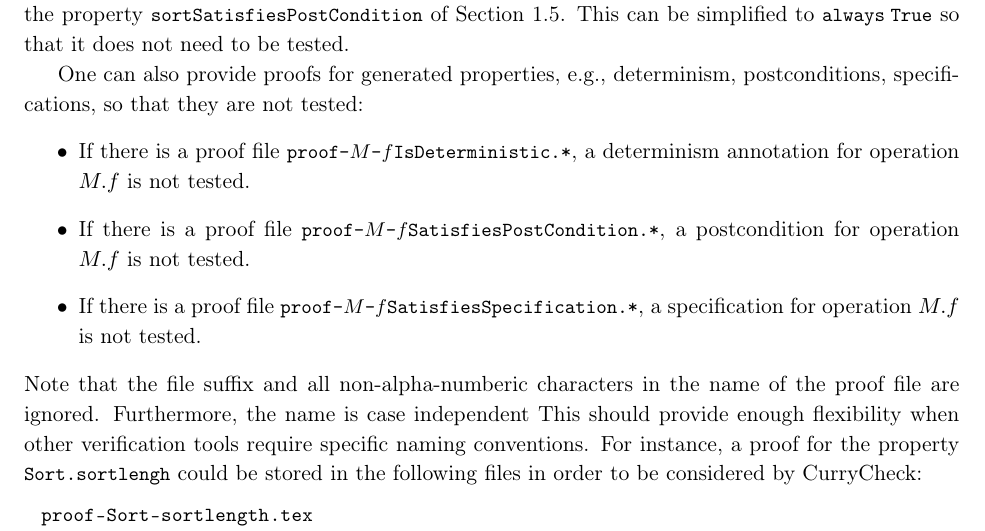
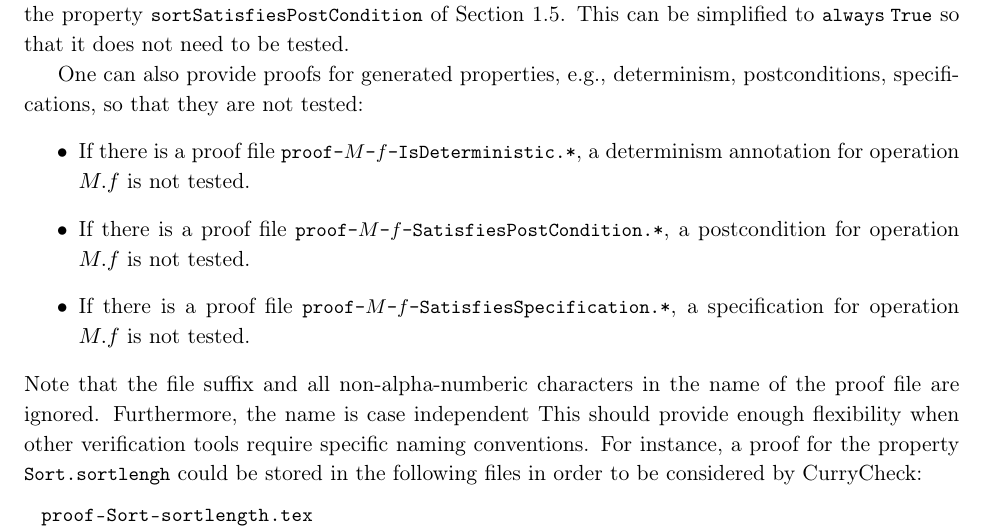
Before and after one commit to curry-packages/currycheck, a LaTeX document (docs/main.tex, which reads docs/manual.tex): part of page 11 of 12, cut so that both start at the same text. Compiled offline with pdfLaTeX.

Commit message:
Update examples for equivalent operations

```diff
--- a/docs/manual.tex
+++ b/docs/manual.tex
@@ -745,13 +745,13 @@ e.g., determinism, postconditions, specifications,
 so that they are not tested:
 \begin{itemize}
 \item
-If there is a proof file \code{proof-$M$-$f$IsDeterministic.*},
+If there is a proof file \code{proof-$M$-$f$-IsDeterministic.*},
 a determinism annotation for operation $M.f$ is not tested.
 \item
-If there is a proof file \code{proof-$M$-$f$SatisfiesPostCondition.*},
+If there is a proof file \code{proof-$M$-$f$-SatisfiesPostCondition.*},
 a postcondition for operation $M.f$ is not tested.
 \item
-If there is a proof file \code{proof-$M$-$f$SatisfiesSpecification.*},
+If there is a proof file \code{proof-$M$-$f$-SatisfiesSpecification.*},
 a specification for operation $M.f$ is not tested.
 \end{itemize}
 Note that the file suffix and all non-alpha-numberic characters
```
Also changed, not shown: examples/equivalent_operations/README.md, 11 other files.
